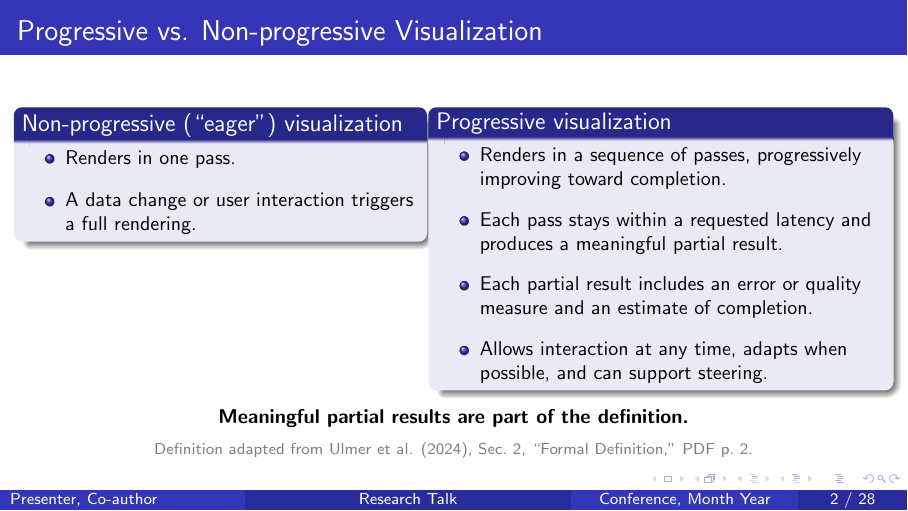
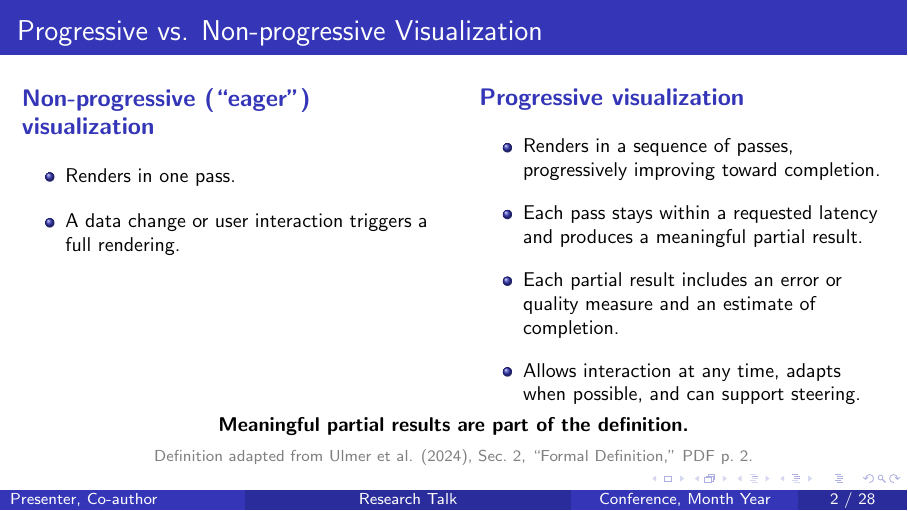
Before and after one commit to yaojunhe123/VA2, LaTeX slides (academic_two_papers_beamer_template.tex): page 2 of 28. Compiled offline with pdfLaTeX.

Commit message:
Use an unboxed comparison on slide two

```diff
--- a/academic_two_papers_beamer_template.tex
+++ b/academic_two_papers_beamer_template.tex
@@ -86,27 +86,27 @@
 % Slide 2: Definition of progressive visualization
 \begin{frame}{Progressive vs. Non-progressive Visualization}
   \begin{columns}[T,onlytextwidth]
-    \begin{column}{0.46\textwidth}
-      \begin{block}{Non-progressive (``eager'') visualization}
+    \begin{column}{0.47\textwidth}
+      {\large\bfseries\color{ConferenceBlue}Non-progressive (``eager'') visualization\par}
+      \vspace{0.55em}
+      \small
+      \begin{itemize}
+        \setlength{\itemsep}{0.8em}
+        \item Renders in one pass.
+        \item A data change or user interaction triggers a full rendering.
+      \end{itemize}
+    \end{column}
+    \begin{column}{0.47\textwidth}
+      {\large\bfseries\color{ConferenceBlue}Progressive visualization\par}
+      \vspace{0.55em}
       \small
       \begin{itemize}
         \setlength{\itemsep}{0.65em}
-          \item Renders in one pass.
-          \item A data change or user interaction triggers a full rendering.
-        \end{itemize}
-      \end{block}
-    \end{column}
-    \begin{column}{0.52\textwidth}
-      \begin{block}{Progressive visualization}
-        \small
-        \begin{itemize}
-          \setlength{\itemsep}{0.55em}
         \item Renders in a sequence of passes, progressively improving toward completion.
         \item Each pass stays within a requested latency and produces a meaningful partial result.
         \item Each partial result includes an error or quality measure and an estimate of completion.
         \item Allows interaction at any time, adapts when possible, and can support steering.
       \end{itemize}
-      \end{block}
     \end{column}
   \end{columns}
   \vfill
```
Also changed, not shown: academic_two_papers_beamer_template_blue.pdf. Lines whose indentation alone changed are shown as unchanged.
